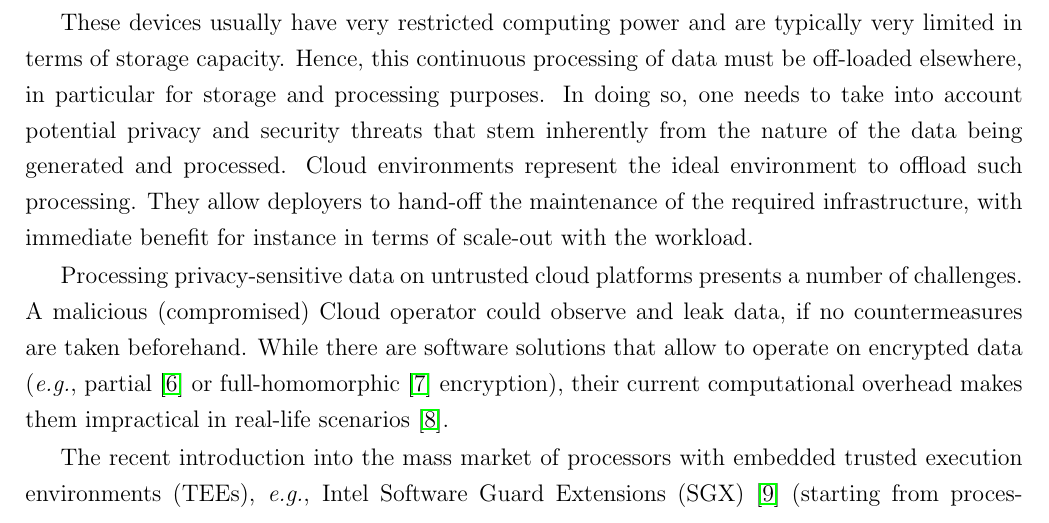
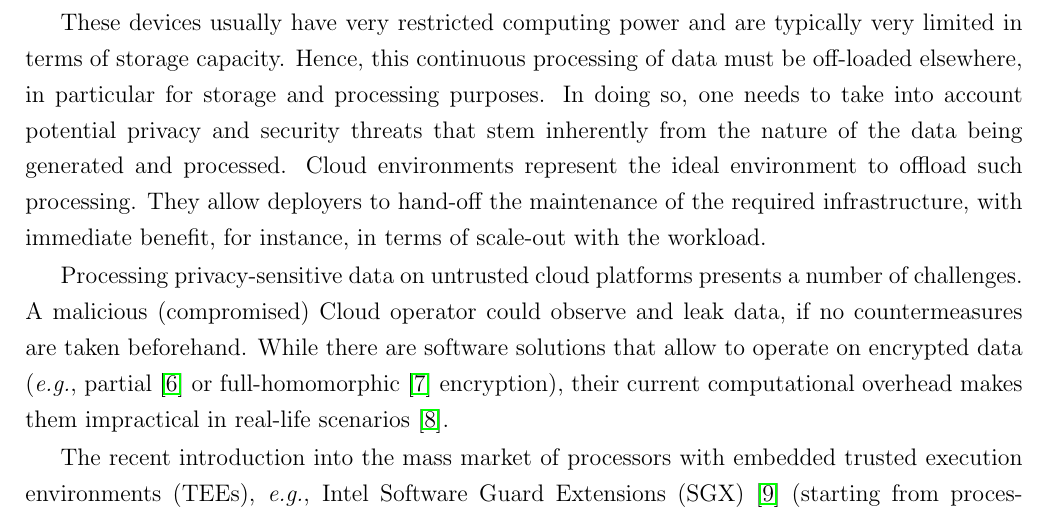
Before and after one commit to csegarragonz/thesis, a LaTeX thesis (main.tex, which reads sections/introduction.tex): part of page 29 of 101, cut so that both start at the same text. Compiled offline with pdfLaTeX.

Commit message:
Final revision: introduction

```diff
--- a/sections/introduction.tex
+++ b/sections/introduction.tex
@@ -17,7 +17,7 @@ These devices usually have very restricted computing power and are typically ver
 Hence, this continuous processing of data must be off-loaded elsewhere, in particular for storage and processing purposes.
 In doing so, one needs to take into account potential privacy and security threats that stem inherently from the nature of the data being generated and processed.
 Cloud environments represent the ideal environment to offload such processing.
-They allow deployers to hand-off the maintenance of the required infrastructure, with immediate benefit for instance in terms of scale-out with the workload.
+They allow deployers to hand-off the maintenance of the required infrastructure, with immediate benefit, for instance, in terms of scale-out with the workload.
 
 Processing privacy-sensitive data on untrusted cloud platforms presents a number of challenges.
 A malicious (compromised) Cloud operator could observe and leak data, if no countermeasures are taken beforehand.
```
